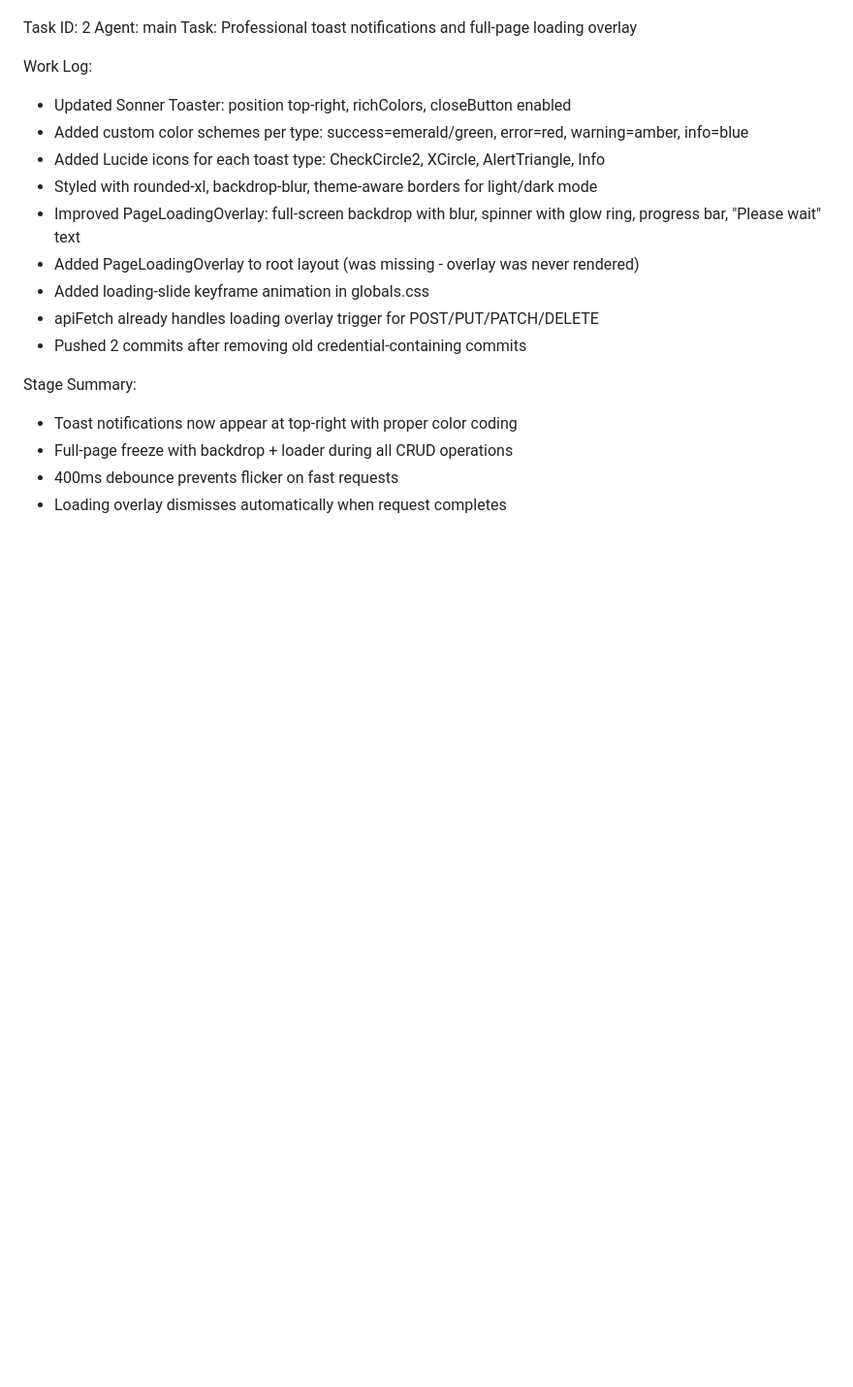
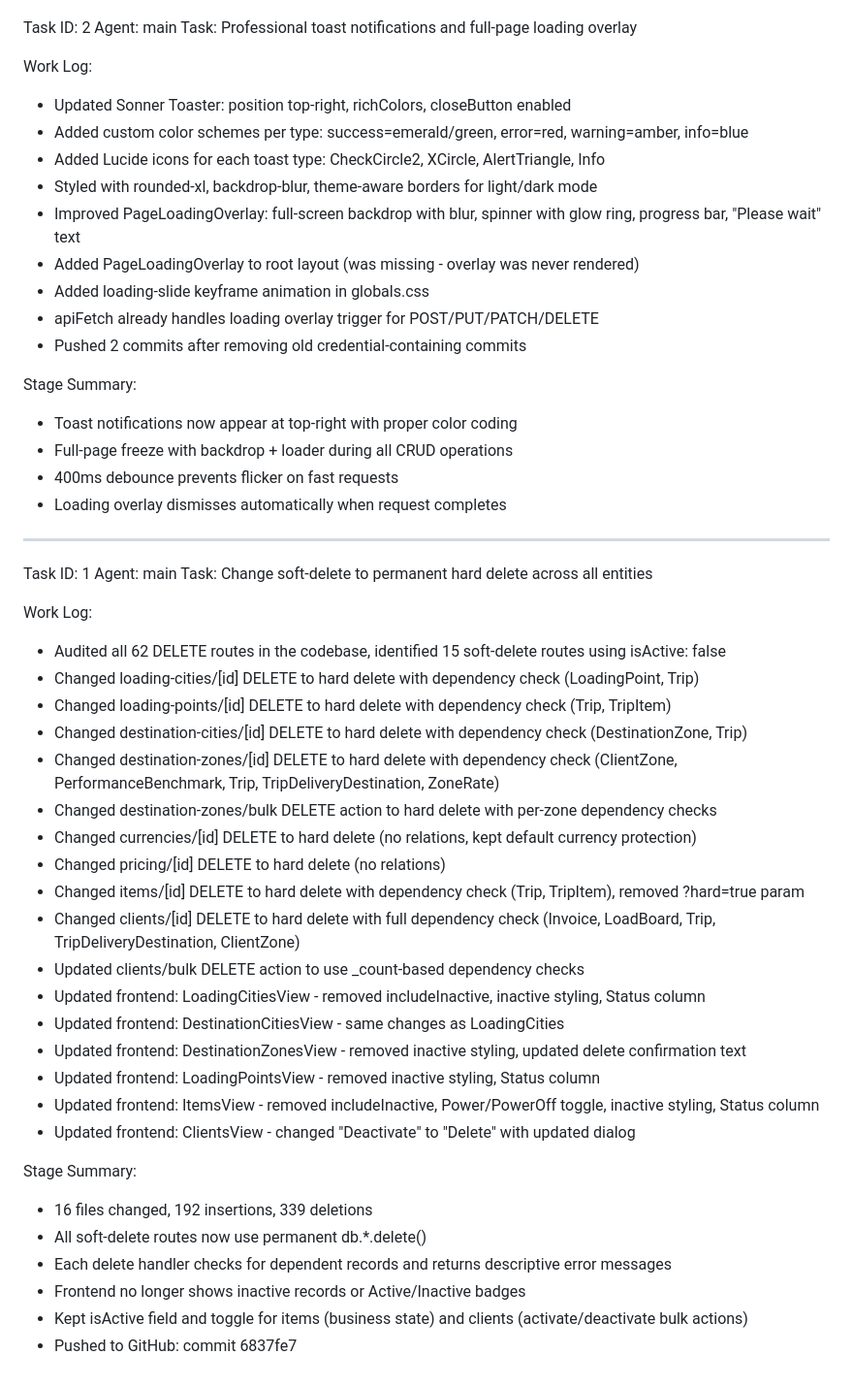
Before and after one commit to christianagbotah/ifleet-system, a Markdown page: worklog.md, the part around the change. Shown at 97% size. GitHub-like rendering; blank space fills up the shorter version.

Commit message:
752a424b-85f1-4557-b725-37cfbea4f5f8

```diff
--- a/worklog.md
+++ b/worklog.md
@@ -190,3 +190,34 @@ Stage Summary:
 - Full-page freeze with backdrop + loader during all CRUD operations
 - 400ms debounce prevents flicker on fast requests
 - Loading overlay dismisses automatically when request completes
+---
+Task ID: 1
+Agent: main
+Task: Change soft-delete to permanent hard delete across all entities
+
+Work Log:
+- Audited all 62 DELETE routes in the codebase, identified 15 soft-delete routes using isActive: false
+- Changed loading-cities/[id] DELETE to hard delete with dependency check (LoadingPoint, Trip)
+- Changed loading-points/[id] DELETE to hard delete with dependency check (Trip, TripItem)
+- Changed destination-cities/[id] DELETE to hard delete with dependency check (DestinationZone, Trip)
+- Changed destination-zones/[id] DELETE to hard delete with dependency check (ClientZone, PerformanceBenchmark, Trip, TripDeliveryDestination, ZoneRate)
+- Changed destination-zones/bulk DELETE action to hard delete with per-zone dependency checks
+- Changed currencies/[id] DELETE to hard delete (no relations, kept default currency protection)
+- Changed pricing/[id] DELETE to hard delete (no relations)
+- Changed items/[id] DELETE to hard delete with dependency check (Trip, TripItem), removed ?hard=true param
+- Changed clients/[id] DELETE to hard delete with full dependency check (Invoice, LoadBoard, Trip, TripDeliveryDestination, ClientZone)
+- Updated clients/bulk DELETE action to use _count-based dependency checks
+- Updated frontend: LoadingCitiesView - removed includeInactive, inactive styling, Status column
+- Updated frontend: DestinationCitiesView - same changes as LoadingCities
+- Updated frontend: DestinationZonesView - removed inactive styling, updated delete confirmation text
+- Updated frontend: LoadingPointsView - removed inactive styling, Status column
+- Updated frontend: ItemsView - removed includeInactive, Power/PowerOff toggle, inactive styling, Status column
+- Updated frontend: ClientsView - changed "Deactivate" to "Delete" with updated dialog
+
+Stage Summary:
+- 16 files changed, 192 insertions, 339 deletions
+- All soft-delete routes now use permanent db.*.delete()
+- Each delete handler checks for dependent records and returns descriptive error messages
+- Frontend no longer shows inactive records or Active/Inactive badges
+- Kept isActive field and toggle for items (business state) and clients (activate/deactivate bulk actions)
+- Pushed to GitHub: commit 6837fe7
```
